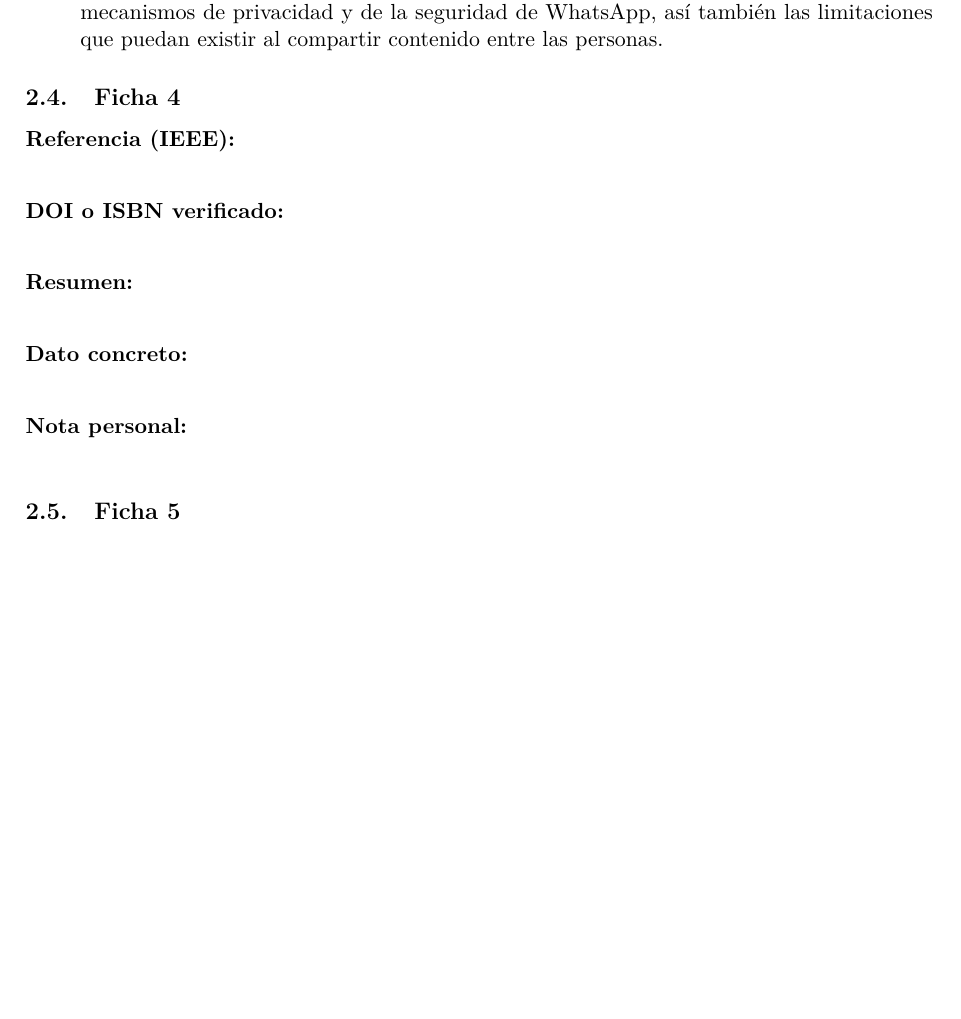
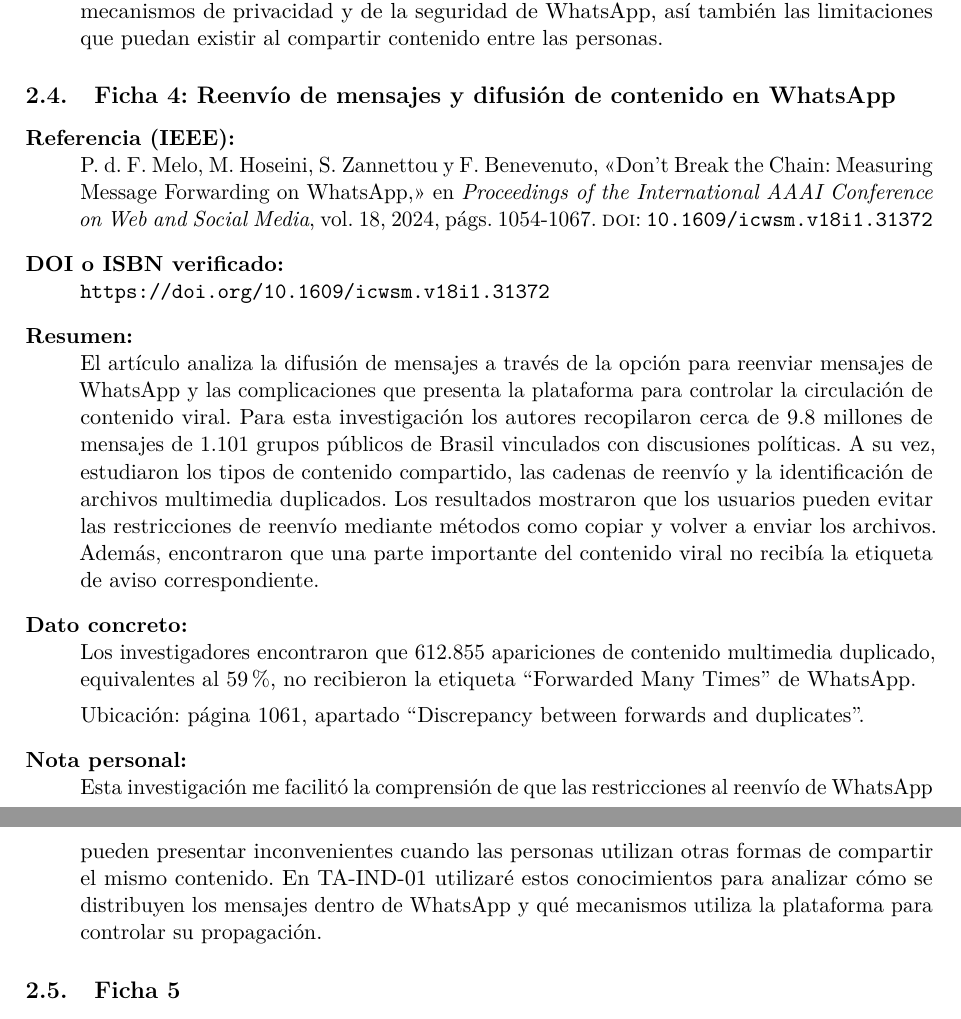
Before and after one commit to jloors13/form-fb-01-fichas-bibliograficas, a LaTeX document (main.tex, which reads fichas/loor.tex): part of page 6 of 9 before the commit and two parts of pages 6 and 7 of 9 after it, the two joined at a grey line, cut so that both start at the same text, the shorter picture padded with empty space. Compiled offline with pdfLaTeX.

Commit message:
Completa cuarta ficha sobre reenvio de mensajes en WhatsApp
Added detailed analysis of WhatsApp message forwarding and content dissemination.

```diff
--- a/fichas/loor.tex
+++ b/fichas/loor.tex
@@ -76,14 +76,30 @@
 \end{description}
 
 
-\subsection{Ficha 4}
+
+\subsection{Ficha 4: Reenvío de mensajes y difusión de contenido en WhatsApp}
+
 \begin{description}
-  \item[Referencia (IEEE):]
-  \item[DOI o ISBN verificado:]
-  \item[Resumen:]
-  \item[Dato concreto:]
-  \item[Nota personal:]
+
+\item[Referencia (IEEE):]
+\fullcite{melo2024}
+
+\item[DOI o ISBN verificado:]
+\url{https://doi.org/10.1609/icwsm.v18i1.31372}
+
+\item[Resumen:]
+El artículo analiza la difusión de mensajes a través de la opción para reenviar mensajes de WhatsApp y las complicaciones que presenta la plataforma para controlar la circulación de contenido viral. Para esta investigación los autores recopilaron cerca de 9.8 millones de mensajes de 1.101 grupos públicos de Brasil vinculados con discusiones políticas. A su vez, estudiaron los tipos de contenido compartido, las cadenas de reenvío y la identificación de archivos multimedia duplicados. Los resultados mostraron que los usuarios pueden evitar las restricciones de reenvío mediante métodos como copiar y volver a enviar los archivos. Además, encontraron que una parte importante del contenido viral no recibía la etiqueta de aviso correspondiente.
+
+\item[Dato concreto:]
+Los investigadores encontraron que 612.855 apariciones de contenido multimedia duplicado, equivalentes al 59\%, no recibieron la etiqueta ``Forwarded Many Times'' de WhatsApp.
+
+Ubicación: página 1061, apartado ``Discrepancy between forwards and duplicates''.
+
+\item[Nota personal:]
+Esta investigación me facilitó la comprensión de que las restricciones al reenvío de WhatsApp pueden presentar inconvenientes cuando las personas utilizan otras formas de compartir el mismo contenido. En TA-IND-01 utilizaré estos conocimientos para analizar cómo se distribuyen los mensajes dentro de WhatsApp y qué mecanismos utiliza la plataforma para controlar su propagación.
+
 \end{description}
+
 
 \subsection{Ficha 5}
 \begin{description}
```
